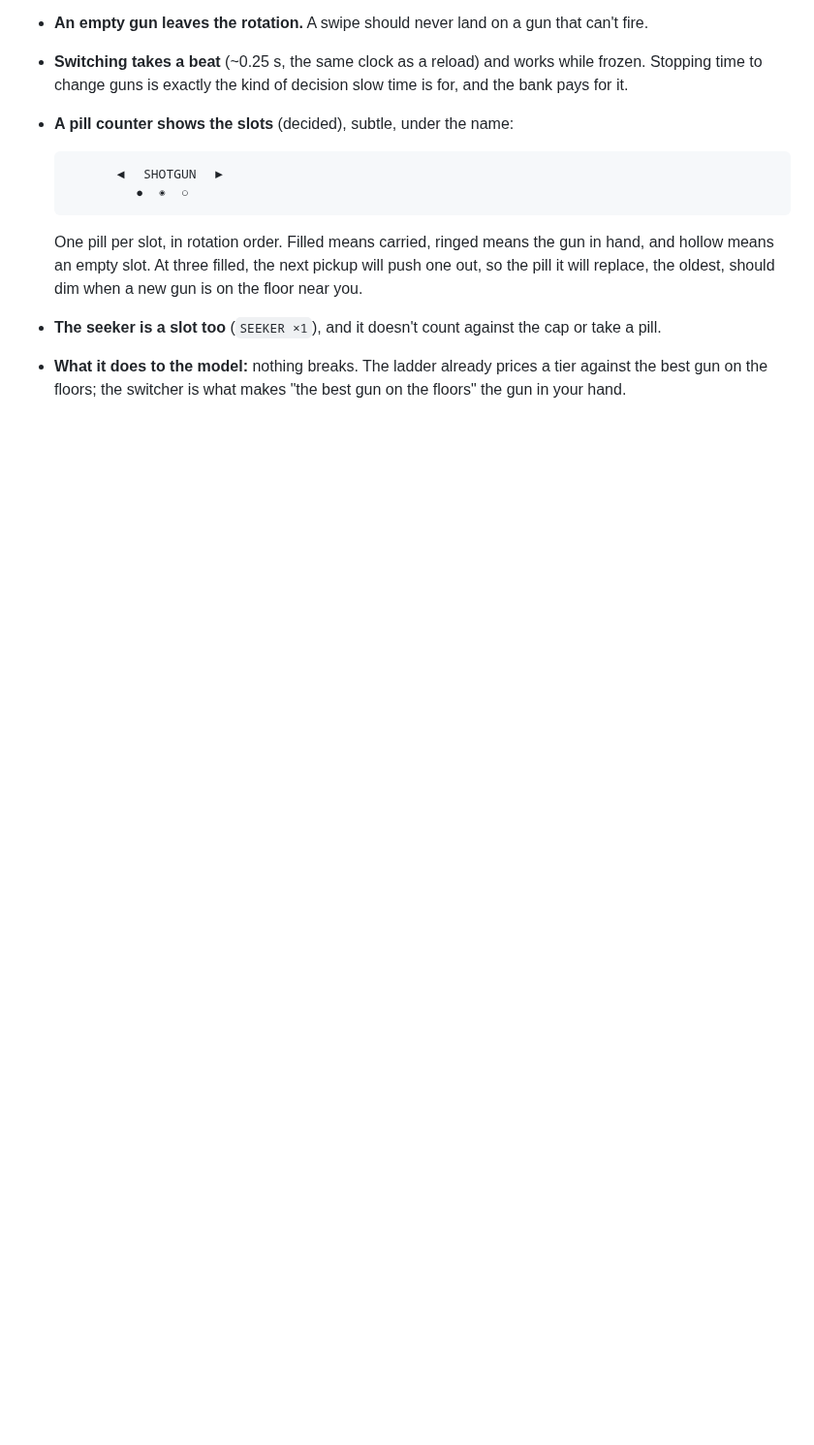
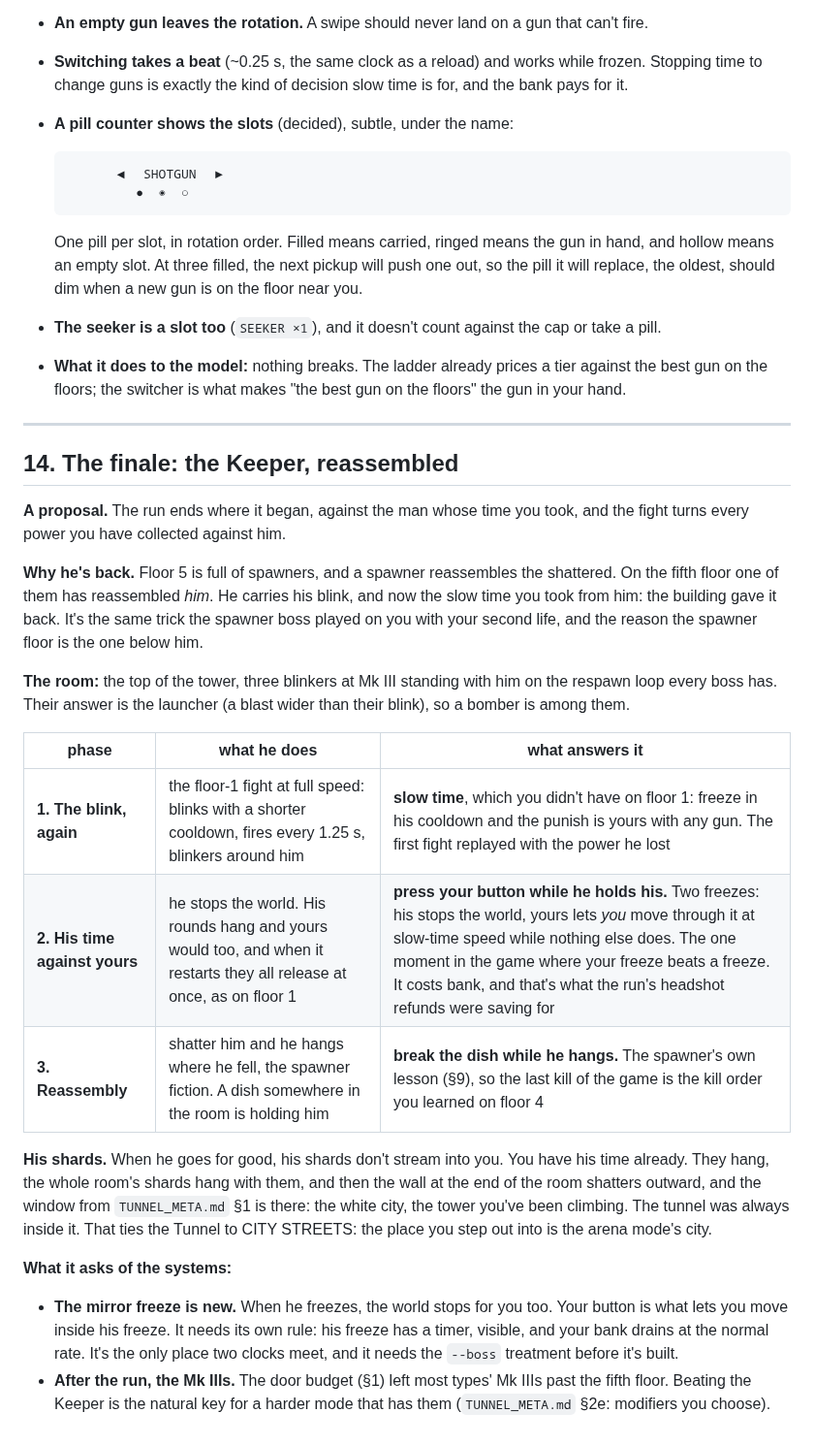
Before and after one commit to onlinestuff4me-sketch/timeshard, a Markdown page: docs/ARSENAL.md, the part around one of its changes. Shown at 97% size. Drawn GitHub-style; blank space fills up the shorter version.

```diff
--- a/docs/ARSENAL.md
+++ b/docs/ARSENAL.md
@@ -1052,3 +1070,43 @@ of the fight.
 - **What it does to the model:** nothing breaks. The ladder already prices a
   tier against the best gun on the floors; the switcher is what makes
   "the best gun on the floors" the gun in your hand.
+
+---
+
+## 14. The finale: the Keeper, reassembled
+
+**A proposal.** The run ends where it began, against the man whose time you
+took, and the fight turns every power you have collected against him.
+
+**Why he's back.** Floor 5 is full of spawners, and a spawner reassembles
+the shattered. On the fifth floor one of them has reassembled *him*. He
+carries his blink, and now the slow time you took from him: the building
+gave it back. It's the same trick the spawner boss played on you with your
+second life, and the reason the spawner floor is the one below him.
+
+**The room:** the top of the tower, three blinkers at Mk III standing with
+him on the respawn loop every boss has. Their answer is the launcher (a
+blast wider than their blink), so a bomber is among them.
+
+| phase | what he does | what answers it |
+|---|---|---|
+| **1. The blink, again** | the floor-1 fight at full speed: blinks with a shorter cooldown, fires every 1.25 s, blinkers around him | **slow time**, which you didn't have on floor 1: freeze in his cooldown and the punish is yours with any gun. The first fight replayed with the power he lost |
+| **2. His time against yours** | he stops the world. His rounds hang and yours would too, and when it restarts they all release at once, as on floor 1 | **press your button while he holds his.** Two freezes: his stops the world, yours lets *you* move through it at slow-time speed while nothing else does. The one moment in the game where your freeze beats a freeze. It costs bank, and that's what the run's headshot refunds were saving for |
+| **3. Reassembly** | shatter him and he hangs where he fell, the spawner fiction. A dish somewhere in the room is holding him | **break the dish while he hangs.** The spawner's own lesson (§9), so the last kill of the game is the kill order you learned on floor 4 |
+
+**His shards.** When he goes for good, his shards don't stream into you. You
+have his time already. They hang, the whole room's shards hang with them, and
+then the wall at the end of the room shatters outward, and the window from
+`TUNNEL_META.md` §1 is there: the white city, the tower you've been climbing.
+The tunnel was always inside it. That ties the Tunnel to CITY STREETS: the
+place you step out into is the arena mode's city.
+
+**What it asks of the systems:**
+- **The mirror freeze is new.** When he freezes, the world stops for you too.
+  Your button is what lets you move inside his freeze. It needs its own rule:
+  his freeze has a timer, visible, and your bank drains at the normal rate.
+  It's the only place two clocks meet, and it needs the `--boss` treatment
+  before it's built.
+- **After the run, the Mk IIIs.** The door budget (§1) left most types'
+  Mk IIIs past the fifth floor. Beating the Keeper is the natural key for a
+  harder mode that has them (`TUNNEL_META.md` §2e: modifiers you choose).
```
Also changed, not shown: other parts of docs/ARSENAL.md (+39 -21 lines).
